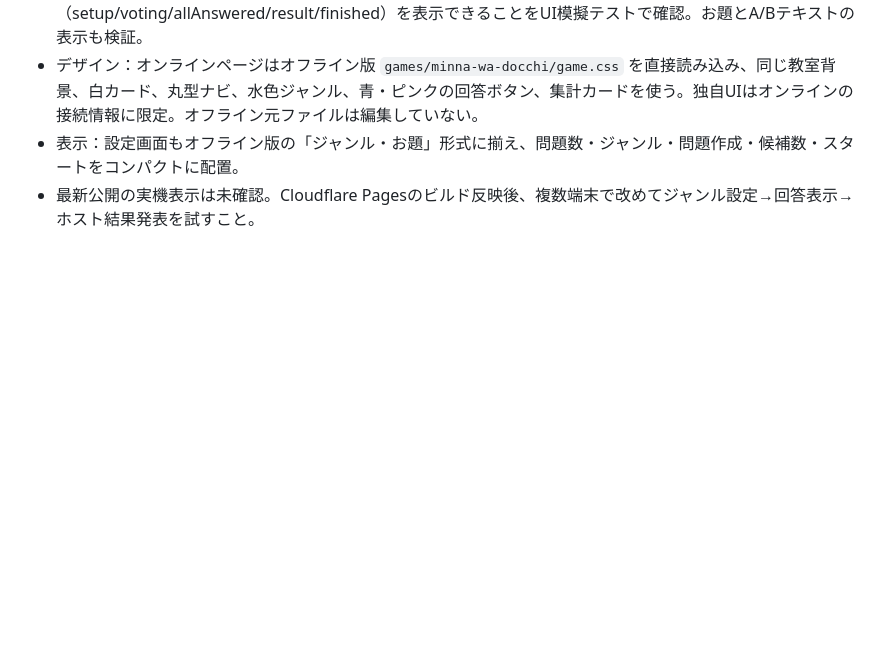
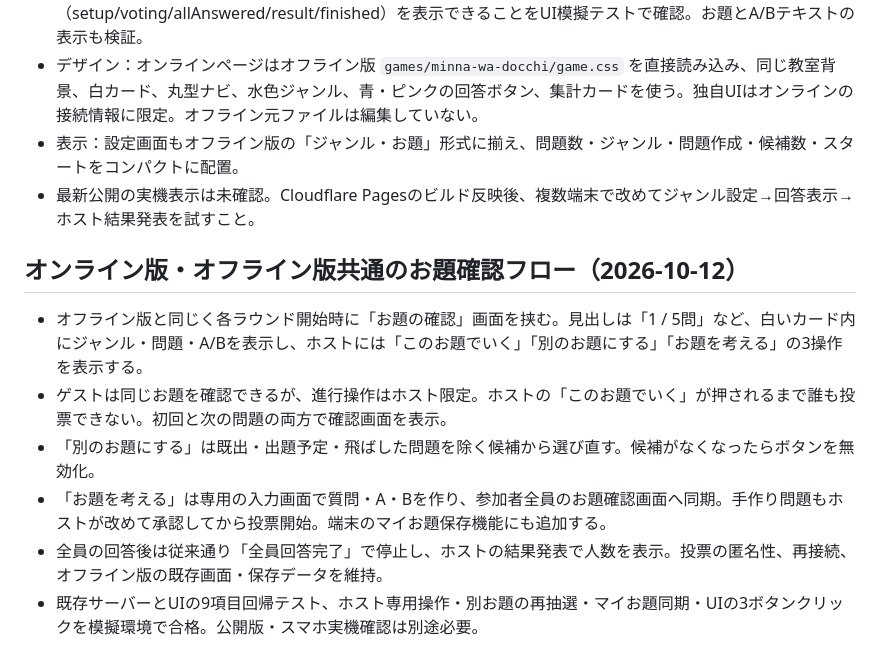
Before and after one commit to tougara/houkago-gamebu, a Markdown page: docs/ONLINE_FOUNDATION_2026-10-12.md, the part around the change. Rendered like a GitHub page; blank space fills up the shorter version.

Commit message:
docs: オンラインみんなはどっちの毎問プレビュー・3操作・ホスト同期仕様を記録

```diff
--- a/docs/ONLINE_FOUNDATION_2026-10-12.md
+++ b/docs/ONLINE_FOUNDATION_2026-10-12.md
@@ -52,3 +52,11 @@ https://developers.cloudflare.com/durable-objects/reference/durable-objects-migr
 - デザイン：オンラインページはオフライン版 `games/minna-wa-docchi/game.css` を直接読み込み、同じ教室背景、白カード、丸型ナビ、水色ジャンル、青・ピンクの回答ボタン、集計カードを使う。独自UIはオンラインの接続情報に限定。オフライン元ファイルは編集していない。
 - 表示：設定画面もオフライン版の「ジャンル・お題」形式に揃え、問題数・ジャンル・問題作成・候補数・スタートをコンパクトに配置。
 - 最新公開の実機表示は未確認。Cloudflare Pagesのビルド反映後、複数端末で改めてジャンル設定→回答表示→ホスト結果発表を試すこと。
+
+## オンライン版・オフライン版共通のお題確認フロー（2026-10-12）
+- オフライン版と同じく各ラウンド開始時に「お題の確認」画面を挟む。見出しは「1 / 5問」など、白いカード内にジャンル・問題・A/Bを表示し、ホストには「このお題でいく」「別のお題にする」「お題を考える」の3操作を表示する。
+- ゲストは同じお題を確認できるが、進行操作はホスト限定。ホストの「このお題でいく」が押されるまで誰も投票できない。初回と次の問題の両方で確認画面を表示。
+- 「別のお題にする」は既出・出題予定・飛ばした問題を除く候補から選び直す。候補がなくなったらボタンを無効化。
+- 「お題を考える」は専用の入力画面で質問・A・Bを作り、参加者全員のお題確認画面へ同期。手作り問題もホストが改めて承認してから投票開始。端末のマイお題保存機能にも追加する。
+- 全員の回答後は従来通り「全員回答完了」で停止し、ホストの結果発表で人数を表示。投票の匿名性、再接続、オフライン版の既存画面・保存データを維持。
+- 既存サーバーとUIの9項目回帰テスト、ホスト専用操作・別お題の再抽選・マイお題同期・UIの3ボタンクリックを模擬環境で合格。公開版・スマホ実機確認は別途必要。
```
